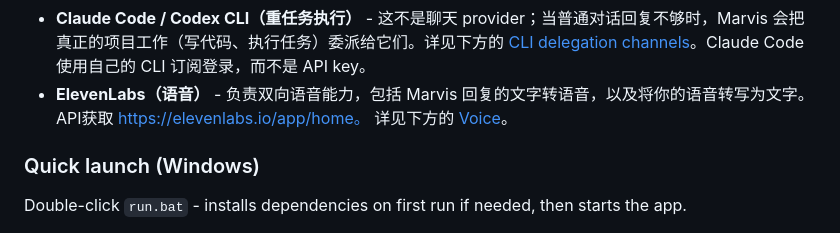
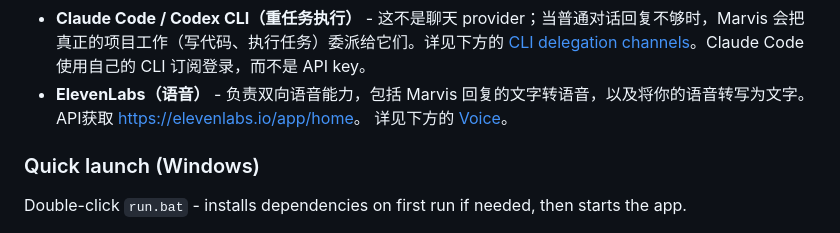
Before and after one commit to threeminutesai/agentic-marvis, a Markdown page: README.md, the part around the change. GitHub-like rendering.

```diff
--- a/README.md
+++ b/README.md
@@ -37,7 +37,7 @@ Marvis 结合了三类 AI 能力，每一类负责不同的工作：
   - **Gemini** - 提供免费额度（Google AI Studio）；可在 https://aistudio.google.com/apikey 获取密钥。
 - 每个 provider 的密钥都会单独存储（静态加密），因此切换下拉选项时不会丢失另一边的密钥。未来还会继续加入更多 provider。
 - **Claude Code / Codex CLI（重任务执行）** - 这不是聊天 provider；当普通对话回复不够时，Marvis 会把真正的项目工作（写代码、执行任务）委派给它们。详见下方的 [CLI delegation channels](#cli-delegation-channels)。Claude Code 使用自己的 CLI 订阅登录，而不是 API key。
-- **ElevenLabs（语音）** - 负责双向语音能力，包括 Marvis 回复的文字转语音，以及将你的语音转写为文字。API获取 https://elevenlabs.io/app/home。 详见下方的 [Voice](#voice)。
+- **ElevenLabs（语音）** - 负责双向语音能力，包括 Marvis 回复的文字转语音，以及将你的语音转写为文字。API获取 [https://elevenlabs.io/app/home](https://elevenlabs.io/app/home)。 详见下方的 [Voice](#voice)。
 
 ### Quick launch (Windows)
 
```
